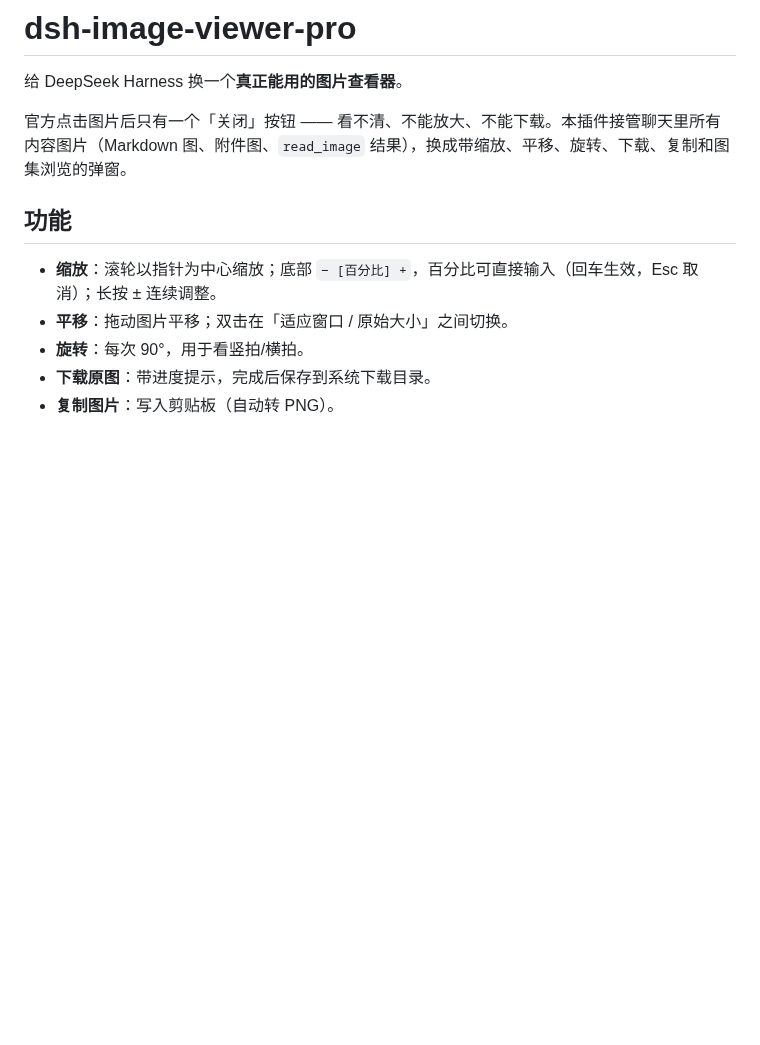
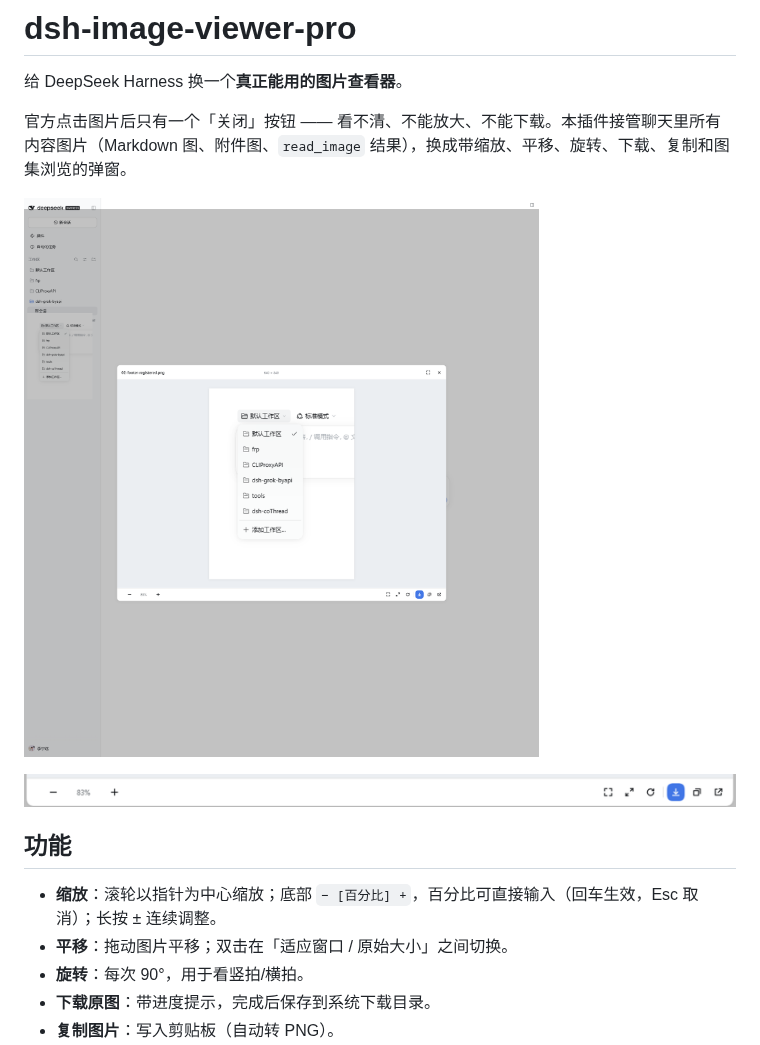
Before and after one commit to NingYuanLee/dsh-image-viewer-pro, a Markdown page: README.md, the part around the change. Drawn GitHub-style; pictures changed too: docs/preview.png (added), docs/toolbar.png (added); blank space fills up the shorter version.

Commit message:
docs: add preview screenshots

```diff
--- a/README.md
+++ b/README.md
@@ -3,6 +3,10 @@
 给 DeepSeek Harness 换一个**真正能用的图片查看器**。
 
 官方点击图片后只有一个「关闭」按钮 —— 看不清、不能放大、不能下载。本插件接管聊天里所有内容图片（Markdown 图、附件图、`read_image` 结果），换成带缩放、平移、旋转、下载、复制和图集浏览的弹窗。
+
+![预览](docs/preview.png)
+
+![工具条](docs/toolbar.png)
 
 ## 功能
 
```
Also changed, not shown: README.en.md (+4 -0 lines).
